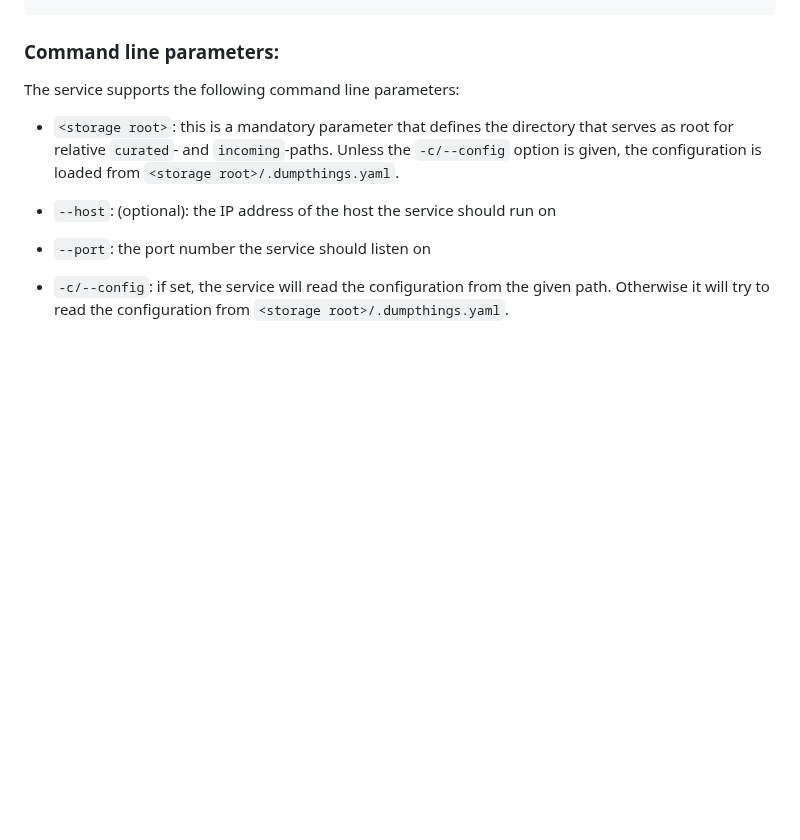
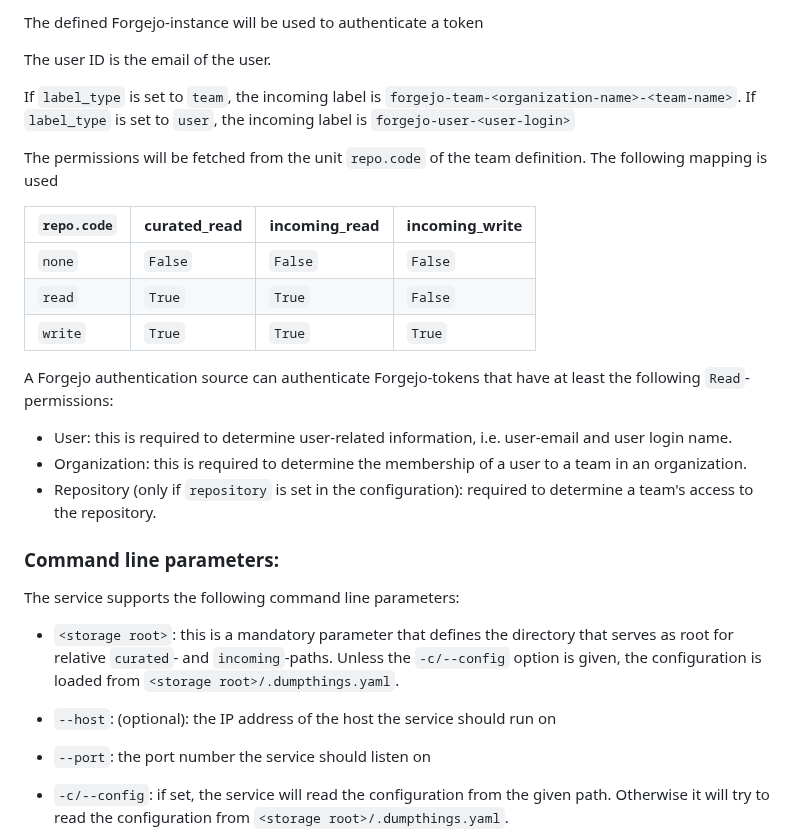
Before and after one commit to christian-monch/dump-things-server, a Markdown page: README.md, the part around one of its changes. Drawn GitHub-style; blank space fills up the shorter version.

```diff
--- a/README.md
+++ b/README.md
@@ -281,3 +401,26 @@ collections:
+The defined Forgejo-instance will be used to authenticate a token
+
+The user ID is the email of the user.
+
+If `label_type` is set to `team`, the incoming label is `forgejo-team-<organization-name>-<team-name>`.
+If `label_type` is set to `user`, the incoming label is `forgejo-user-<user-login>`
+
+The permissions will be fetched from the unit `repo.code` of the team definition.
+The following mapping is used
+
+| `repo.code` | curated_read | incoming_read | incoming_write |
+| ------------- | ------------- | ------------- | ------------- |
+| `none` | `False` | `False` | `False` |
+| `read` | `True` | `True` | `False` |
+| `write` | `True` | `True` | `True` |
+
+
+A Forgejo authentication source can authenticate Forgejo-tokens that have at least the following `Read`-permissions:
+
+- User: this is required to determine user-related information, i.e. user-email and user login name.
+- Organization: this is required to determine the membership of a user to a team in an organization.
+- Repository (only if `repository` is set in the configuration): required to determine a team's access to the repository.
+
 
 ### Command line parameters:
 
```
Also changed, not shown: other parts of README.md (+146 -26 lines).
